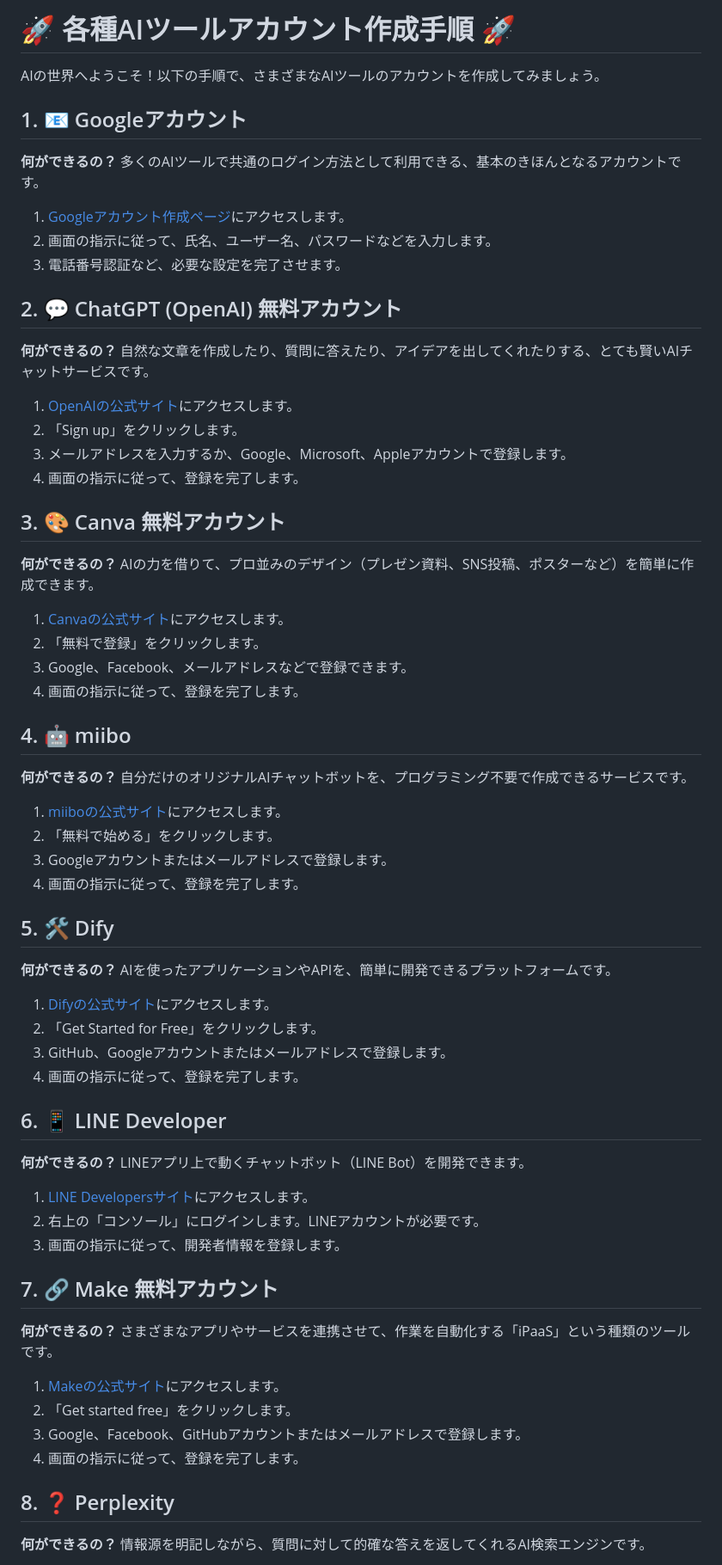
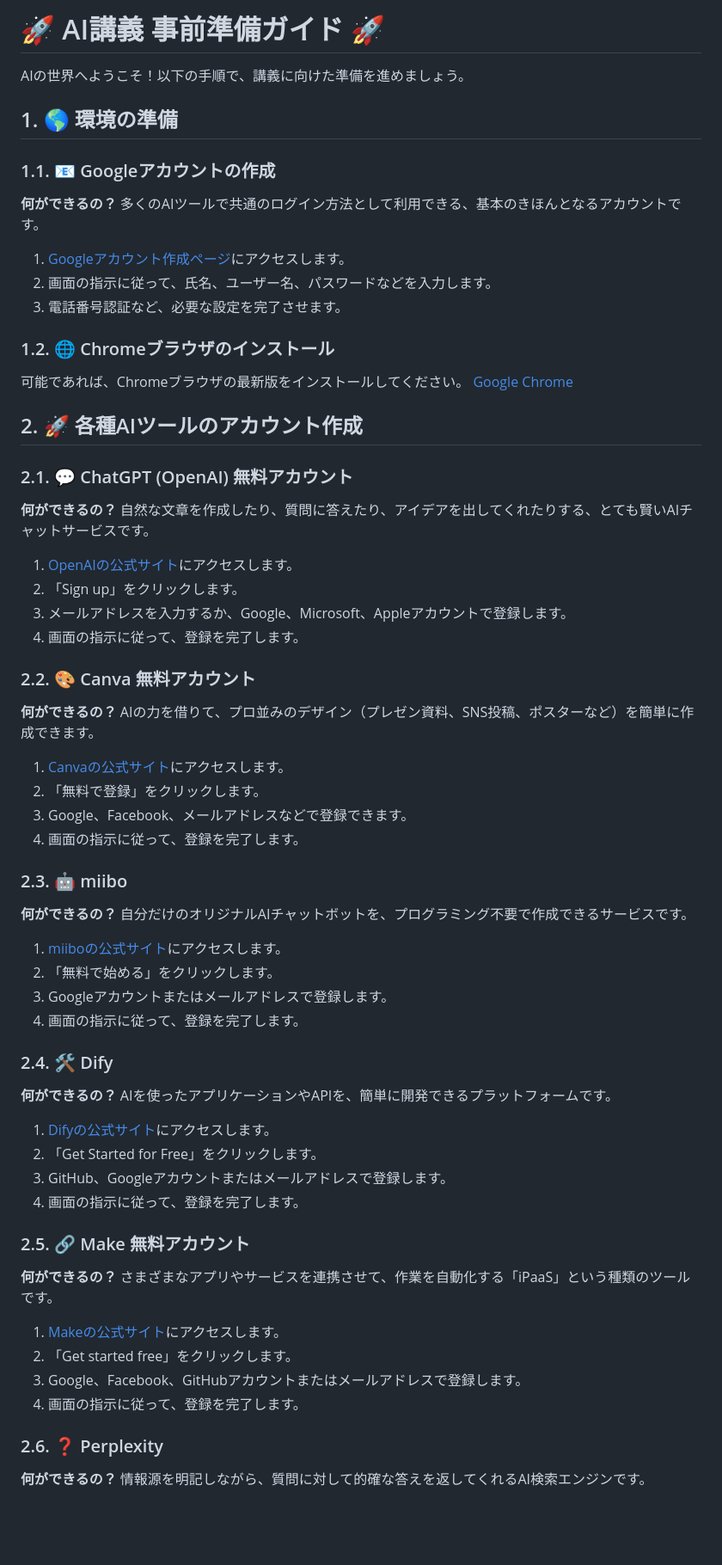
Before and after one commit to SAETAG/ai_workshop, a Markdown page: 事前準備/各種AIツールアカウント作成.md, the part around the change printed below. Shown: that part at 86% size. Drawn GitHub-style; blank space fills up the shorter version.

Commit message:
Restructure preparation guide

```diff
--- a/事前準備/各種AIツールアカウント作成.md
+++ b/事前準備/各種AIツールアカウント作成.md
@@ -1,8 +1,10 @@
-# 🚀 各種AIツールアカウント作成手順 🚀
+# 🚀 AI講義 事前準備ガイド 🚀
 
-AIの世界へようこそ！以下の手順で、さまざまなAIツールのアカウントを作成してみましょう。
+AIの世界へようこそ！以下の手順で、講義に向けた準備を進めましょう。
 
-## 1. 📧 Googleアカウント
+## 1. 🌎 環境の準備
+
+### 1.1. 📧 Googleアカウントの作成
 **何ができるの？**
 多くのAIツールで共通のログイン方法として利用できる、基本のきほんとなるアカウントです。
 
@@ -10,7 +12,13 @@ AIの世界へようこそ！以下の手順で、さまざまなAIツールの
 2. 画面の指示に従って、氏名、ユーザー名、パスワードなどを入力します。
 3. 電話番号認証など、必要な設定を完了させます。
 
-## 2. 💬 ChatGPT (OpenAI) 無料アカウント
+### 1.2. 🌐 Chromeブラウザのインストール
+可能であれば、Chromeブラウザの最新版をインストールしてください。
+[Google Chrome](https://www.google.com/chrome/)
+
+## 2. 🚀 各種AIツールのアカウント作成
+
+### 2.1. 💬 ChatGPT (OpenAI) 無料アカウント
 **何ができるの？**
 自然な文章を作成したり、質問に答えたり、アイデアを出してくれたりする、とても賢いAIチャットサービスです。
 
@@ -19,7 +27,7 @@ AIの世界へようこそ！以下の手順で、さまざまなAIツールの
 3. メールアドレスを入力するか、Google、Microsoft、Appleアカウントで登録します。
 4. 画面の指示に従って、登録を完了します。
 
-## 3. 🎨 Canva 無料アカウント
+### 2.2. 🎨 Canva 無料アカウント
 **何ができるの？**
 AIの力を借りて、プロ並みのデザイン（プレゼン資料、SNS投稿、ポスターなど）を簡単に作成できます。
 
@@ -28,7 +36,7 @@ AIの力を借りて、プロ並みのデザイン（プレゼン資料、SNS投
 3. Google、Facebook、メールアドレスなどで登録できます。
 4. 画面の指示に従って、登録を完了します。
 
-## 4. 🤖 miibo
+### 2.3. 🤖 miibo
 **何ができるの？**
 自分だけのオリジナルAIチャットボットを、プログラミング不要で作成できるサービスです。
 
@@ -37,7 +45,7 @@ AIの力を借りて、プロ並みのデザイン（プレゼン資料、SNS投
 3. Googleアカウントまたはメールアドレスで登録します。
 4. 画面の指示に従って、登録を完了します。
 
-## 5. 🛠️ Dify
+### 2.4. 🛠️ Dify
 **何ができるの？**
 AIを使ったアプリケーションやAPIを、簡単に開発できるプラットフォームです。
 
@@ -46,15 +54,7 @@ AIを使ったアプリケーションやAPIを、簡単に開発できるプラ
 3. GitHub、Googleアカウントまたはメールアドレスで登録します。
 4. 画面の指示に従って、登録を完了します。
 
-## 6. 📱 LINE Developer
-**何ができるの？**
-LINEアプリ上で動くチャットボット（LINE Bot）を開発できます。
-
-1. [LINE Developersサイト](https://developers.line.biz/ja/)にアクセスします。
-2. 右上の「コンソール」にログインします。LINEアカウントが必要です。
-3. 画面の指示に従って、開発者情報を登録します。
-
-## 7. 🔗 Make 無料アカウント
+### 2.5. 🔗 Make 無料アカウント
 **何ができるの？**
 さまざまなアプリやサービスを連携させて、作業を自動化する「iPaaS」という種類のツールです。
 
@@ -63,7 +63,7 @@ LINEアプリ上で動くチャットボット（LINE Bot）を開発できま
 3. Google、Facebook、GitHubアカウントまたはメールアドレスで登録します。
 4. 画面の指示に従って、登録を完了します。
 
-## 8. ❓ Perplexity
+### 2.6. ❓ Perplexity
 **何ができるの？**
 情報源を明記しながら、質問に対して的確な答えを返してくれるAI検索エンジンです。
 
```
Also changed, not shown: other parts of 事前準備/各種AIツールアカウント作成.md (+12 -4 lines).
